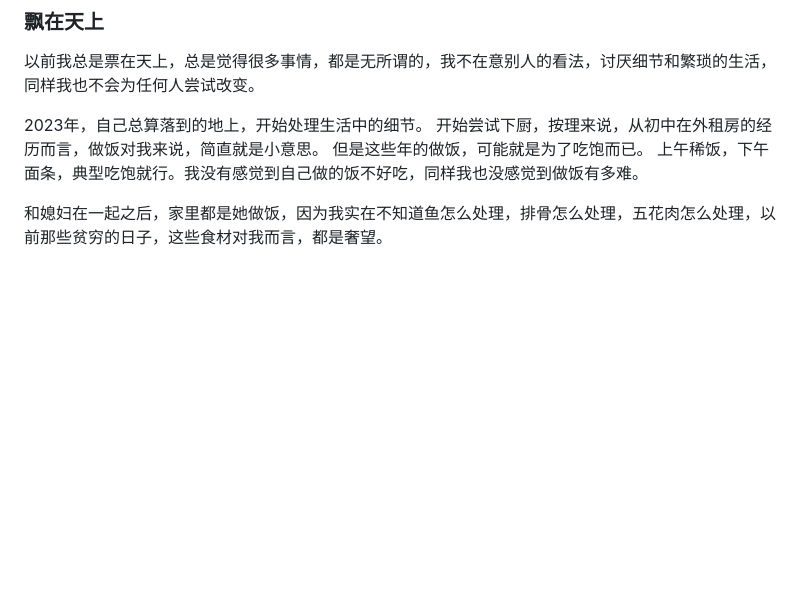
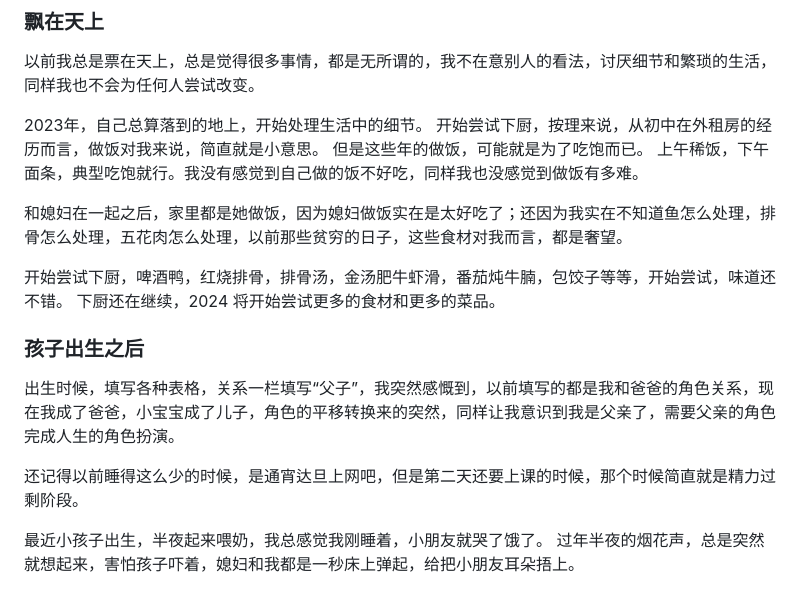
Before and after one commit to wangyu190810/22too, a Markdown page: blog/2023年终总结.md, the part around the change. Drawn GitHub-style; blank space fills up the shorter version.

```diff
--- a/blog/2023年终总结.md
+++ b/blog/2023年终总结.md
@@ -111,4 +111,18 @@
 但是这些年的做饭，可能就是为了吃饱而已。
 上午稀饭，下午面条，典型吃饱就行。我没有感觉到自己做的饭不好吃，同样我也没感觉到做饭有多难。
 
-和媳妇在一起之后，家里都是她做饭，因为我实在不知道鱼怎么处理，排骨怎么处理，五花肉怎么处理，以前那些贫穷的日子，这些食材对我而言，都是奢望。
+和媳妇在一起之后，家里都是她做饭，因为媳妇做饭实在是太好吃了；还因为我实在不知道鱼怎么处理，排骨怎么处理，五花肉怎么处理，以前那些贫穷的日子，这些食材对我而言，都是奢望。
+
+开始尝试下厨，啤酒鸭，红烧排骨，排骨汤，金汤肥牛虾滑，番茄炖牛腩，包饺子等等，开始尝试，味道还不错。
+下厨还在继续，2024 将开始尝试更多的食材和更多的菜品。
+
+
+### 孩子出生之后
+
+出生时候，填写各种表格，关系一栏填写“父子”，我突然感慨到，以前填写的都是我和爸爸的角色关系，现在我成了爸爸，小宝宝成了儿子，角色的平移转换来的突然，同样让我意识到我是父亲了，需要父亲的角色完成人生的角色扮演。
+
+
+还记得以前睡得这么少的时候，是通宵达旦上网吧，但是第二天还要上课的时候，那个时候简直就是精力过剩阶段。
+
+最近小孩子出生，半夜起来喂奶，我总感觉我刚睡着，小朋友就哭了饿了。
+过年半夜的烟花声，总是突然就想起来，害怕孩子吓着，媳妇和我都是一秒床上弹起，给把小朋友耳朵捂上。
```
